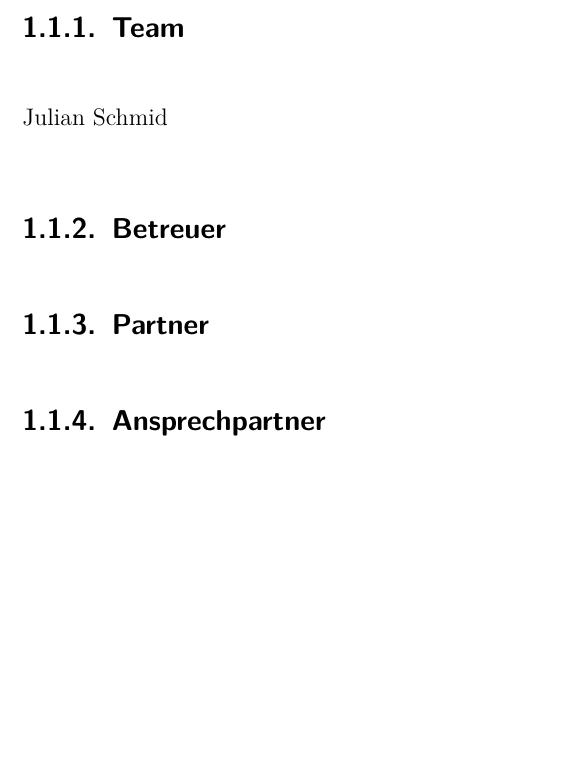
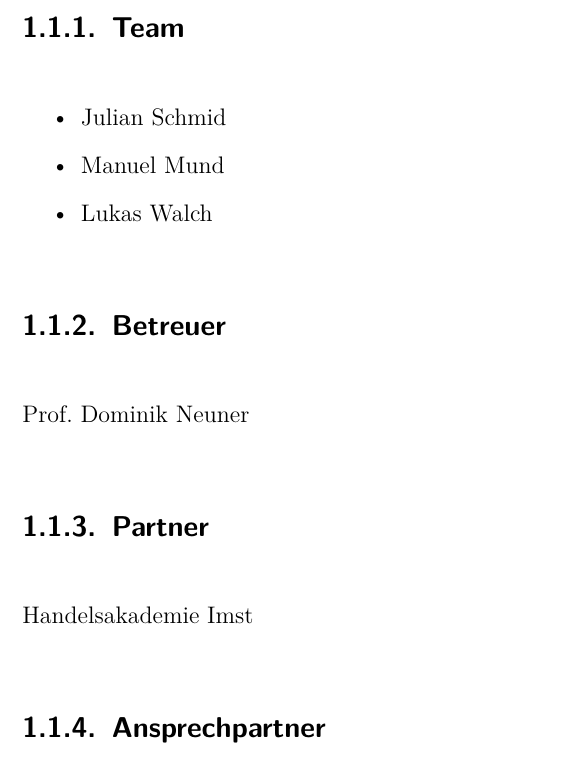
Before and after one commit to manuelmund/Referenzprojekt, a LaTeX document (Latex Vorlage IT Kolleg Imst.tex, which reads inp_content.tex): part of page 12 of 44, cut so that both start at the same text, the shorter picture padded with empty space. Compiled offline with pdfLaTeX; an older LaTeX class or package is replaced by its successor.

Commit message:
Von 1. bis 1.2.1 alles geändert

```diff
--- a/inp_content.tex
+++ b/inp_content.tex
@@ -9,6 +9,15 @@ Beschreibung wie Code, Hinweise, Zitate etc. formatiert werden
 
 \section{Metainformationen}
 \subsection{Team}
-Julian Schmid
+\begin{itemize}
+	\item Julian Schmid
+	\item Manuel Mund
+	\item Lukas Walch
+\end{itemize}
+
 \subsection{Betreuer}
+	Prof. Dominik Neuner
+
+
 \subsection{Partner}
+	Handelsakademie Imst
```
Also changed, not shown: inp_content.tex (10 more changed lines), 5 other files.
